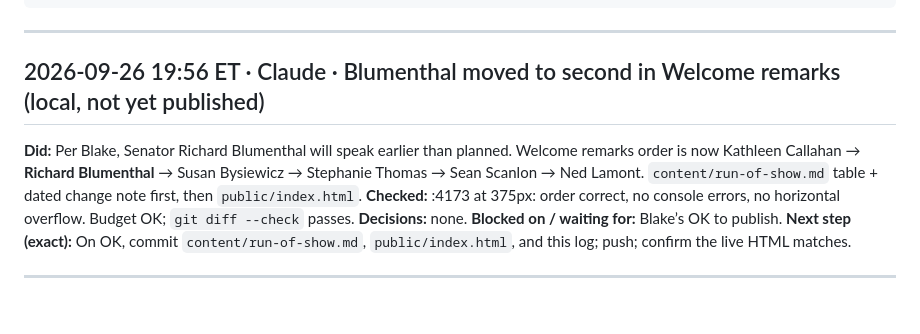
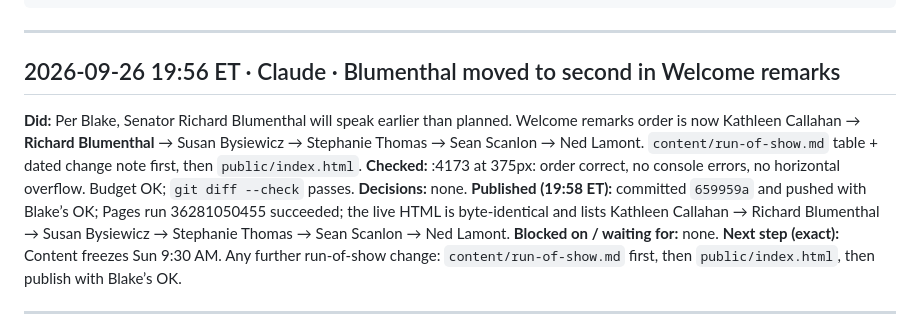
Before and after one commit to Blake32p/banquet-program-2026, a Markdown page: docs/WORKLOG.md, the part around the change. GitHub-like rendering.

Commit message:
Log the Blumenthal reorder deploy
Co-Authored-By: Claude Opus 5.5 <noreply@anthropic.com>

```diff
--- a/docs/WORKLOG.md
+++ b/docs/WORKLOG.md
@@ -14,13 +14,14 @@
 
 ---
 
-## 2026-09-26 19:56 ET · Claude · Blumenthal moved to second in Welcome remarks (local, not yet published)
+## 2026-09-26 19:56 ET · Claude · Blumenthal moved to second in Welcome remarks
 
 **Did:** Per Blake, Senator Richard Blumenthal will speak earlier than planned. Welcome remarks order is now Kathleen Callahan → **Richard Blumenthal** → Susan Bysiewicz → Stephanie Thomas → Sean Scanlon → Ned Lamont. `content/run-of-show.md` table + dated change note first, then `public/index.html`.
 **Checked:** :4173 at 375px: order correct, no console errors, no horizontal overflow. Budget OK; `git diff --check` passes.
 **Decisions:** none.
-**Blocked on / waiting for:** Blake’s OK to publish.
-**Next step (exact):** On OK, commit `content/run-of-show.md`, `public/index.html`, and this log; push; confirm the live HTML matches.
+**Published (19:58 ET):** committed `659959a` and pushed with Blake’s OK; Pages run 36281050455 succeeded; the live HTML is byte-identical and lists Kathleen Callahan → Richard Blumenthal → Susan Bysiewicz → Stephanie Thomas → Sean Scanlon → Ned Lamont.
+**Blocked on / waiting for:** none.
+**Next step (exact):** Content freezes Sun 9:30 AM. Any further run-of-show change: `content/run-of-show.md` first, then `public/index.html`, then publish with Blake’s OK.
 
 ---
 
```
